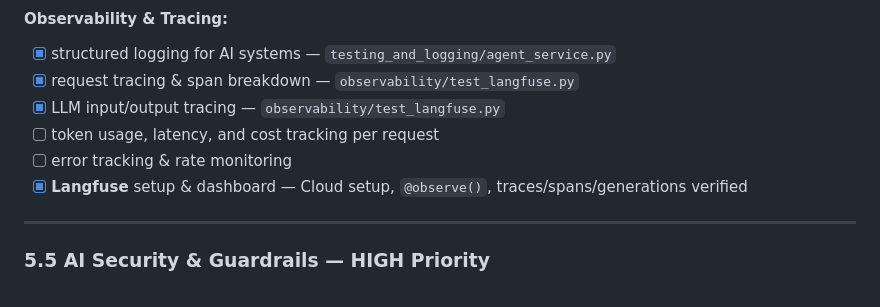
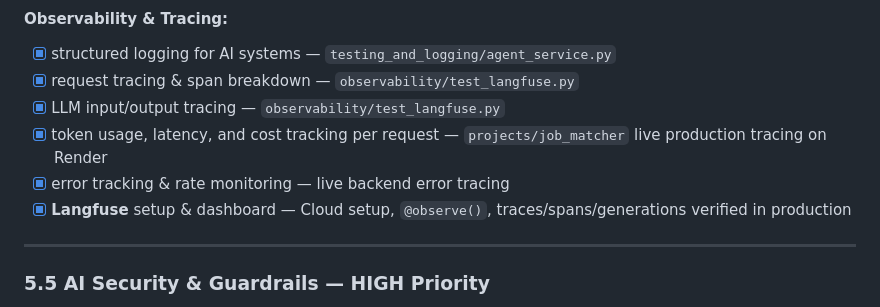
Before and after one commit to jayesh9969/python-learning, a Markdown page: ROADMAP.md, the part around the change. Rendered like a GitHub page.

```diff
--- a/ROADMAP.md
+++ b/ROADMAP.md
@@ -219,9 +219,9 @@ Senior aur junior engineer ka sabse bada farak: *kya tum prove kar sakte ho ki t
 - [x] structured logging for AI systems — `testing_and_logging/agent_service.py`
 - [x] request tracing & span breakdown — `observability/test_langfuse.py`
 - [x] LLM input/output tracing — `observability/test_langfuse.py`
-- [ ] token usage, latency, and cost tracking per request
-- [ ] error tracking & rate monitoring
-- [x] **Langfuse** setup & dashboard — Cloud setup, `@observe()`, traces/spans/generations verified
+- [x] token usage, latency, and cost tracking per request — `projects/job_matcher` live production tracing on Render
+- [x] error tracking & rate monitoring — live backend error tracing
+- [x] **Langfuse** setup & dashboard — Cloud setup, `@observe()`, traces/spans/generations verified in production
 
 ---
 
```
Also changed, not shown: HANDOFF.md (+5 -3 lines).
